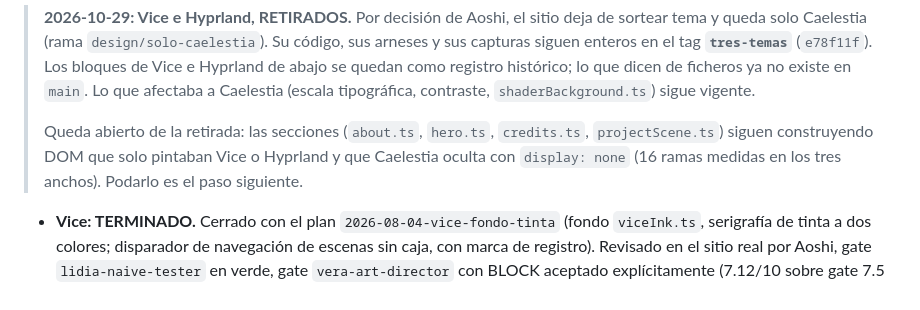
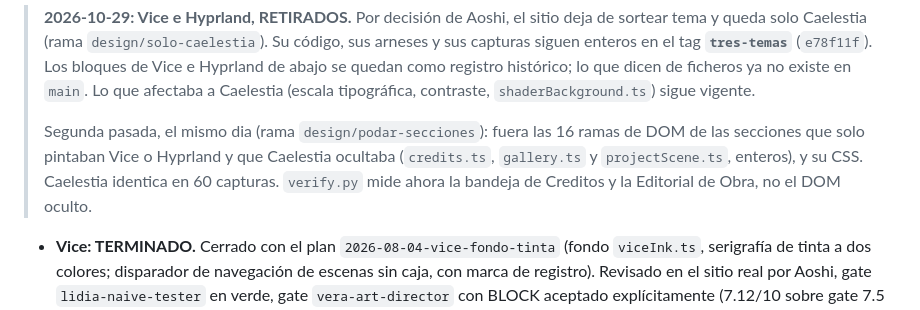
Before and after one commit to Aoshi346/portfolio-aoshi, a Markdown page: docs/estado-de-los-temas.md, the part around the change. GitHub-like rendering.

```diff
--- a/docs/estado-de-los-temas.md
+++ b/docs/estado-de-los-temas.md
@@ -14,9 +14,10 @@
 > se quedan como registro histórico; lo que dicen de ficheros ya no existe en `main`. Lo que
 > afectaba a Caelestia (escala tipográfica, contraste, `shaderBackground.ts`) sigue vigente.
 >
-> Queda abierto de la retirada: las secciones (`about.ts`, `hero.ts`, `credits.ts`,
-> `projectScene.ts`) siguen construyendo DOM que solo pintaban Vice o Hyprland y que Caelestia
-> oculta con `display: none` (16 ramas medidas en los tres anchos). Podarlo es el paso siguiente.
+> Segunda pasada, el mismo dia (rama `design/podar-secciones`): fuera las 16 ramas de DOM de las
+> secciones que solo pintaban Vice o Hyprland y que Caelestia ocultaba (`credits.ts`, `gallery.ts`
+> y `projectScene.ts`, enteros), y su CSS. Caelestia identica en 60 capturas. `verify.py` mide
+> ahora la bandeja de Creditos y la Editorial de Obra, no el DOM oculto.
 
 
 - **Vice: TERMINADO.** Cerrado con el plan `2026-08-04-vice-fondo-tinta` (fondo `viceInk.ts`,
```
Also changed, not shown: CLAUDE.md (+0 -2 lines).
